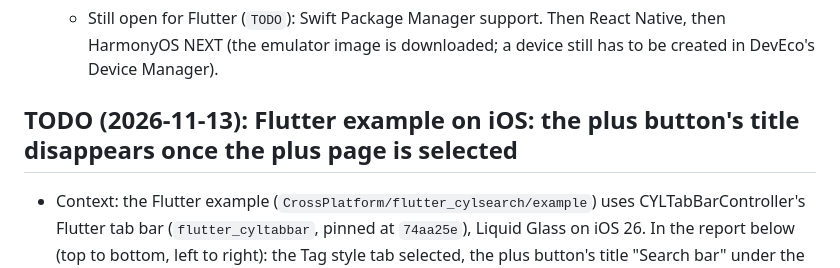
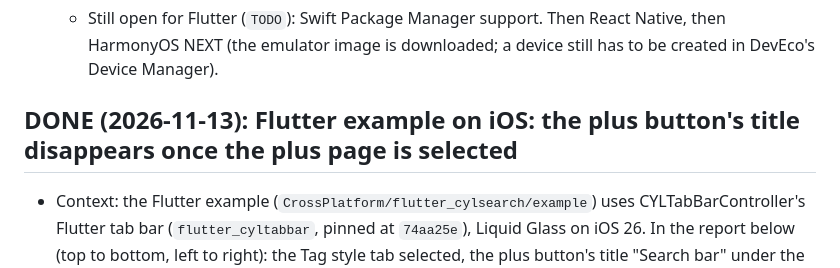
Before and after one commit to ChenYilong/CYLSearchViewController, a Markdown page: docs/android-and-cross-platform.md, the part around one of its changes. Rendered like a GitHub page.

```diff
--- a/docs/android-and-cross-platform.md
+++ b/docs/android-and-cross-platform.md
@@ -161,7 +161,7 @@ Native) for the CYLSearchViewController components.
   - Still open for Flutter (`TODO`): Swift Package Manager support. Then React Native, then HarmonyOS NEXT (the emulator image is
     downloaded; a device still has to be created in DevEco's Device Manager).
 
-## TODO (2026-11-13): Flutter example on iOS: the plus button's title disappears once the plus page is selected
+## DONE (2026-11-13): Flutter example on iOS: the plus button's title disappears once the plus page is selected
 
 - Context: the Flutter example (`CrossPlatform/flutter_cylsearch/example`) uses CYLTabBarController's Flutter tab bar
   (`flutter_cyltabbar`, pinned at `74aa25e`), Liquid Glass on iOS 26. In the report below (top to bottom, left to
```
Also changed, not shown: other parts of docs/android-and-cross-platform.md (+26 -1 lines), docs/assets/flutter-ios-plus-page-fixed-full.png (added), docs/assets/flutter-ios-plus-title-fixed.png (added), 7 other files.
